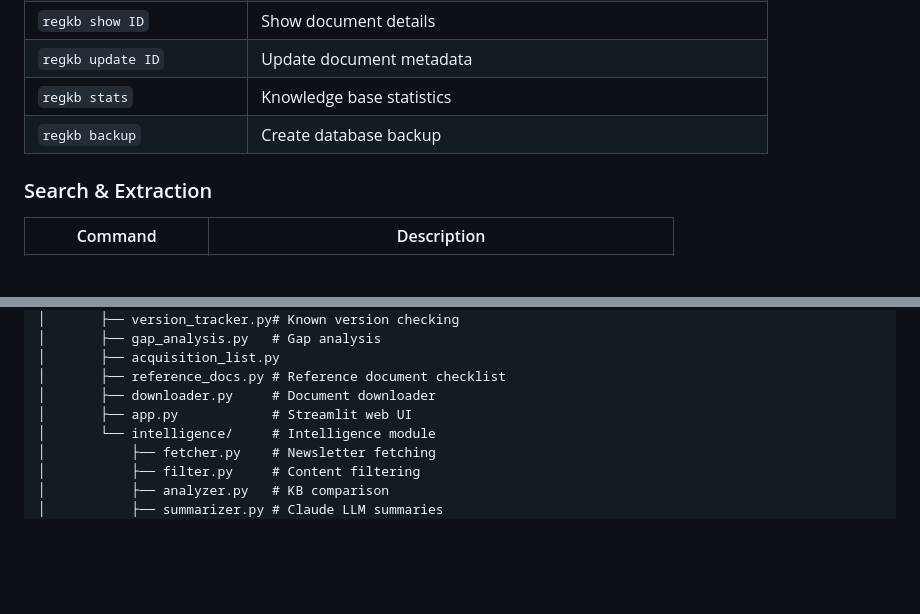
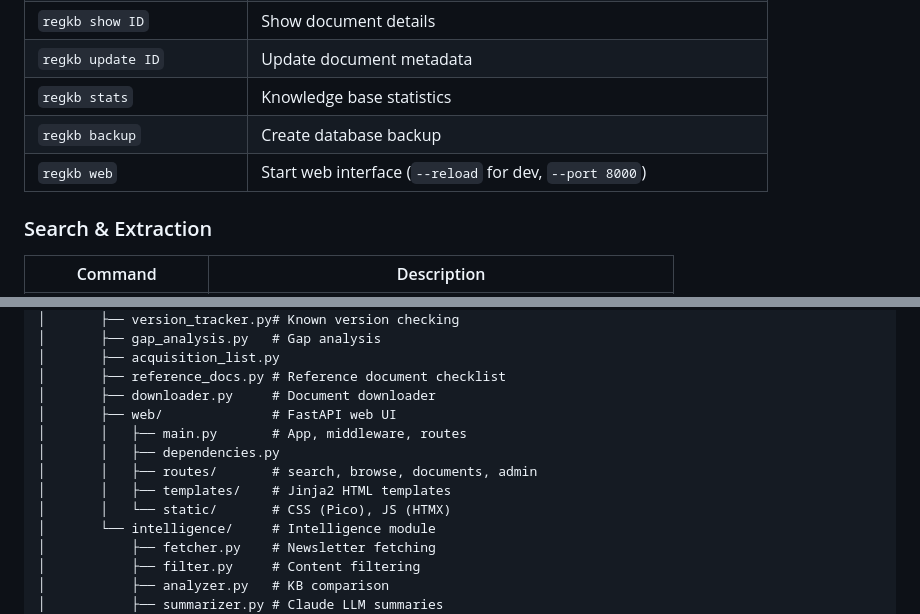
Before and after one commit to lisadonlon/RegulatoryKB, a Markdown page: README.md, 2 parts joined by grey strips. Drawn GitHub-style; blank space fills up the shorter version.

```diff
--- a/README.md
+++ b/README.md
@@ -188,6 +233,7 @@ regkb intel run --email
 | `regkb update ID` | Update document metadata |
 | `regkb stats` | Knowledge base statistics |
 | `regkb backup` | Create database backup |
+| `regkb web` | Start web interface (`--reload` for dev, `--port 8000`) |
 
 ### Search & Extraction
 
@@ -296,7 +342,12 @@ RegulatoryKB/
 │       ├── acquisition_list.py
 │       ├── reference_docs.py # Reference document checklist
 │       ├── downloader.py     # Document downloader
-│       ├── app.py            # Streamlit web UI
+│       ├── web/              # FastAPI web UI
+│       │   ├── main.py       # App, middleware, routes
+│       │   ├── dependencies.py
+│       │   ├── routes/       # search, browse, documents, admin
+│       │   ├── templates/    # Jinja2 HTML templates
+│       │   └── static/       # CSS (Pico), JS (HTMX)
 │       └── intelligence/     # Intelligence module
 │           ├── fetcher.py    # Newsletter fetching
 │           ├── filter.py     # Content filtering
```
Also changed, not shown: other parts of README.md (+45 -0 lines).
